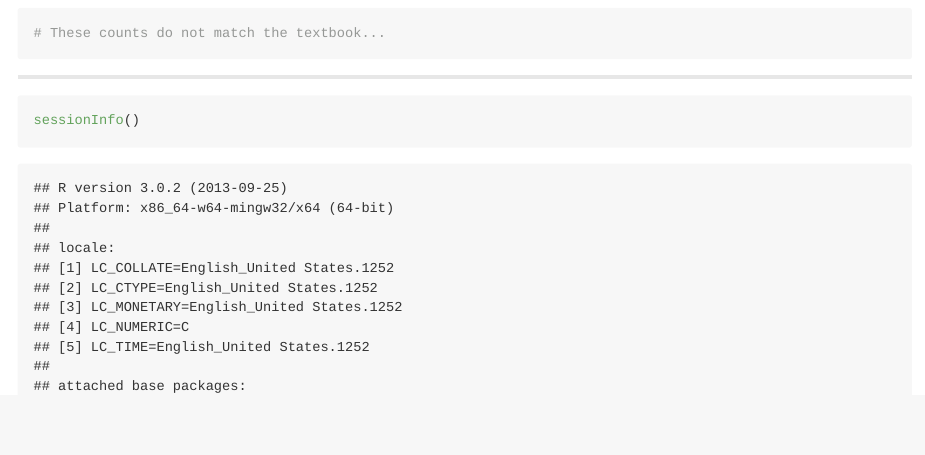
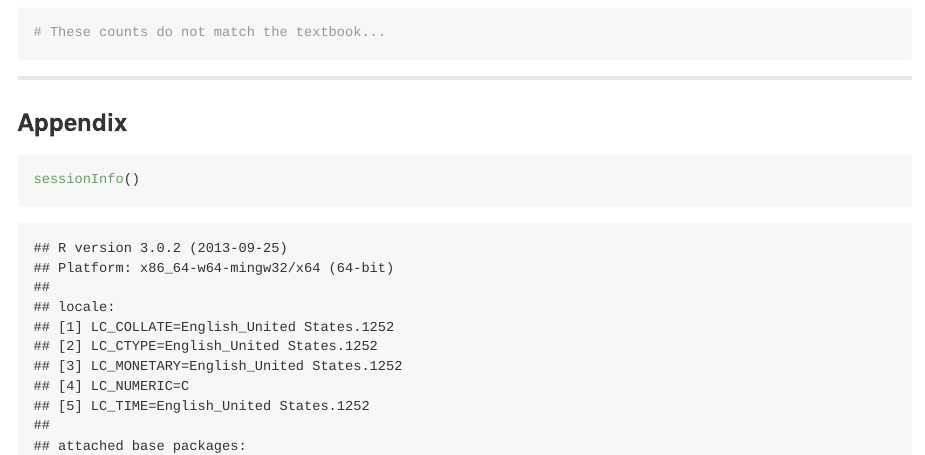
Before and after one commit to tjmahr/EdPsych964, an R Markdown document (examples/chap04.Rmd): the page in a window 1100 px wide, from 7180 px down before the commit and from 6960 px down after it, so that both start at the same text. The pictures show the output file examples/chap04.md that the author committed with the source, drawn offline in the style of GitHub; long lines of code are wrapped.

Commit message:
commit changes to chapter 4 made when completing homework 2

````diff
--- a/examples/chap04.Rmd
+++ b/examples/chap04.Rmd
@@ -128,13 +129,11 @@
 # These counts do not match the textbook...
 ```
 
-```{r}
-
-```
-
 
 
 ***
+
+### Appendix
 
 ```{r}
 sessionInfo()
````
Also changed, not shown: examples/chap04.md, examples/figure/unnamed-chunk-5.png (added), examples/chap04.Rmd (1 more changed lines).
